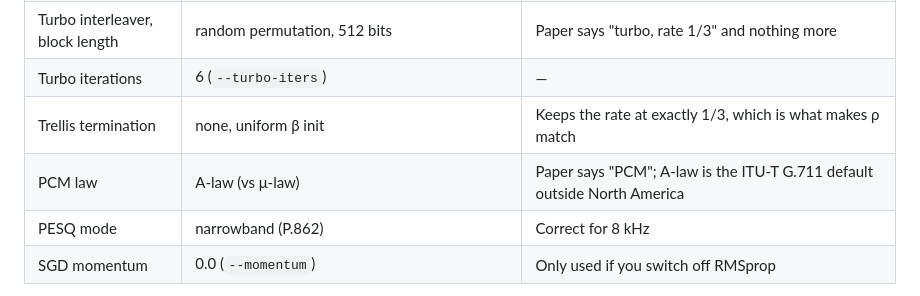
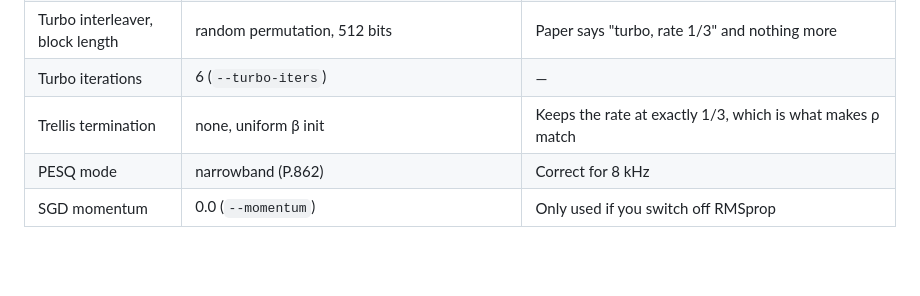
Before and after one commit to prashantrajbista/semantic-communication, a Markdown page: README.md, the part around the change. Drawn GitHub-style; blank space fills up the shorter version.

Commit message:
docs: drop the A-law caveat, Figs. 5/6 captions state 8-bit A-law explicitly

```diff
--- a/README.md
+++ b/README.md
@@ -189,7 +189,6 @@ uv run python -m deepscs.baseline
 | Turbo interleaver, block length | random permutation, 512 bits | Paper says "turbo, rate 1/3" and nothing more |
 | Turbo iterations | 6 (`--turbo-iters`) | — |
 | Trellis termination | none, uniform β init | Keeps the rate at exactly 1/3, which is what makes ρ match |
-| PCM law | A-law (vs μ-law) | Paper says "PCM"; A-law is the ITU-T G.711 default outside North America |
 | PESQ mode | narrowband (P.862) | Correct for 8 kHz |
 | SGD momentum | 0.0 (`--momentum`) | Only used if you switch off RMSprop |
 
```
